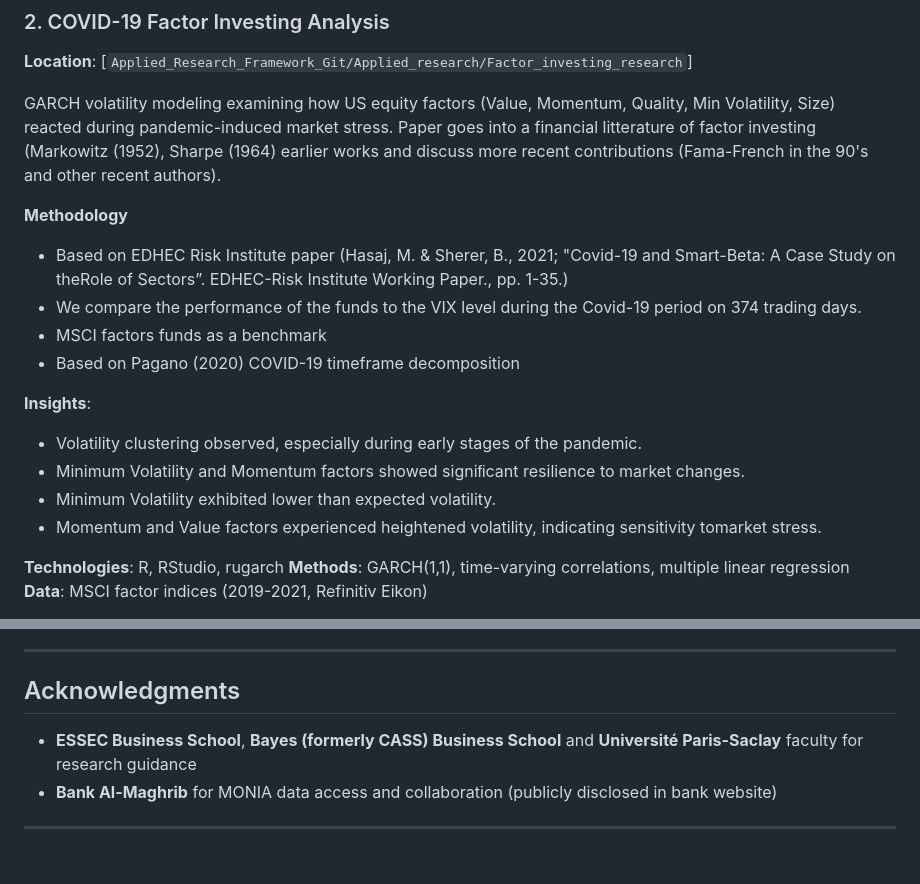
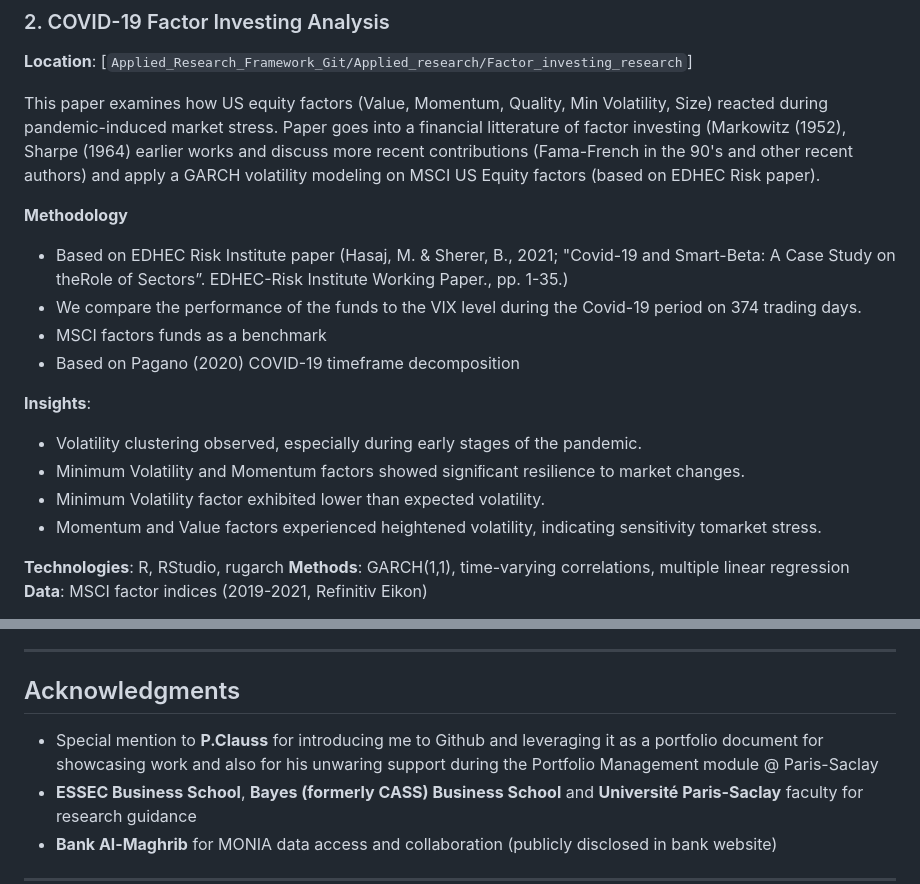
Before and after one commit to Gimkhana/Empirical_Analysis_FM, a Markdown page: README.md, 2 parts joined by grey strips. Drawn GitHub-style; blank space fills up the shorter version.

```diff
--- a/README.md
+++ b/README.md
@@ -82,8 +83,8 @@ Comparative analysis of portfolio construction strategies: Global Minimum Varian
 ### 2. COVID-19 Factor Investing Analysis
 **Location**: [`Applied_Research_Framework_Git/Applied_research/Factor_investing_research`]
 
-GARCH volatility modeling examining how US equity factors (Value, Momentum, Quality, Min Volatility, Size) reacted during pandemic-induced market stress.
-Paper goes into a financial litterature of factor investing (Markowitz (1952), Sharpe (1964) earlier works and discuss more recent contributions (Fama-French in the 90's and other recent authors).
+This paper examines how US equity factors (Value, Momentum, Quality, Min Volatility, Size) reacted during pandemic-induced market stress.
+Paper goes into a financial litterature of factor investing (Markowitz (1952), Sharpe (1964) earlier works and discuss more recent contributions (Fama-French in the 90's and other recent authors) and apply a GARCH volatility modeling on MSCI US Equity factors (based on EDHEC Risk paper).
 
 **Methodology**
 - Based on EDHEC Risk Institute paper (Hasaj, M. & Sherer, B., 2021; "Covid-19 and Smart-Beta: A Case Study on theRole of Sectors”. EDHEC-Risk Institute Working Paper., pp. 1-35.)
@@ -94,7 +95,7 @@ Paper goes into a financial litterature of factor investing (Markowitz (1952), S
 **Insights**:
 - Volatility clustering observed, especially during early stages of the pandemic.
 - Minimum Volatility and Momentum factors showed signiﬁcant resilience to market changes.
-- Minimum Volatility exhibited lower than expected volatility.
+- Minimum Volatility factor exhibited lower than expected volatility.
 - Momentum and Value factors experienced heightened volatility, indicating sensitivity tomarket stress.
 
 **Technologies**: R, RStudio, rugarch
@@ -207,6 +208,7 @@ You are free to use, modify, and distribute this code for academic, personal, or
 
 ## Acknowledgments
 
+- Special mention to **P.Clauss** for introducing me to Github and leveraging it as a portfolio document for showcasing work and also for his unwaring support during the Portfolio Management module @ Paris-Saclay
 - **ESSEC Business School**, **Bayes (formerly CASS) Business School** and **Université Paris-Saclay** faculty for research guidance
 - **Bank Al-Maghrib** for MONIA data access and collaboration (publicly disclosed in bank website)
 
```
Also changed, not shown: other parts of README.md (+23 -22 lines).
